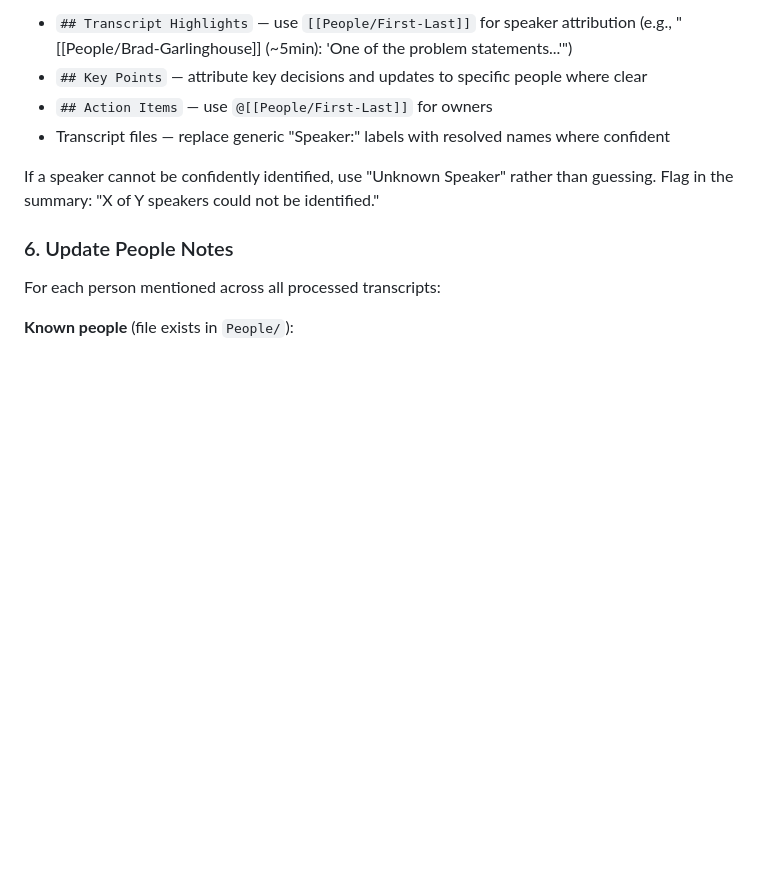
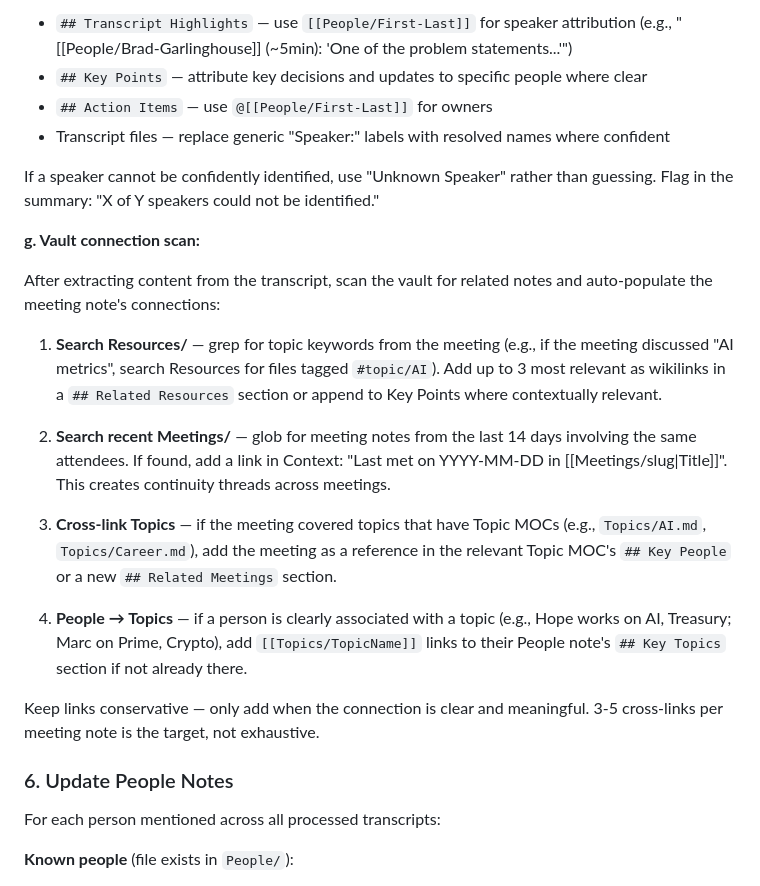
Before and after one commit to MrRahman/personal-os, a Markdown page: .claude/skills/sync-meetings.md, the part around the change. Rendered like a GitHub page; blank space fills up the shorter version.

```diff
--- a/.claude/skills/sync-meetings.md
+++ b/.claude/skills/sync-meetings.md
@@ -154,6 +154,20 @@ Apply resolved names in:
 
 If a speaker cannot be confidently identified, use "Unknown Speaker" rather than guessing. Flag in the summary: "X of Y speakers could not be identified."
 
+**g. Vault connection scan:**
+
+After extracting content from the transcript, scan the vault for related notes and auto-populate the meeting note's connections:
+
+1. **Search Resources/** — grep for topic keywords from the meeting (e.g., if the meeting discussed "AI metrics", search Resources for files tagged `#topic/AI`). Add up to 3 most relevant as wikilinks in a `## Related Resources` section or append to Key Points where contextually relevant.
+
+2. **Search recent Meetings/** — glob for meeting notes from the last 14 days involving the same attendees. If found, add a link in Context: "Last met on YYYY-MM-DD in [[Meetings/slug|Title]]". This creates continuity threads across meetings.
+
+3. **Cross-link Topics** — if the meeting covered topics that have Topic MOCs (e.g., `Topics/AI.md`, `Topics/Career.md`), add the meeting as a reference in the relevant Topic MOC's `## Key People` or a new `## Related Meetings` section.
+
+4. **People → Topics** — if a person is clearly associated with a topic (e.g., Hope works on AI, Treasury; Marc on Prime, Crypto), add `[[Topics/TopicName]]` links to their People note's `## Key Topics` section if not already there.
+
+Keep links conservative — only add when the connection is clear and meaningful. 3-5 cross-links per meeting note is the target, not exhaustive.
+
 ### 6. Update People Notes
 
 For each person mentioned across all processed transcripts:
```
Also changed, not shown: .claude/skills/morning-plan.md (+6 -0 lines).
